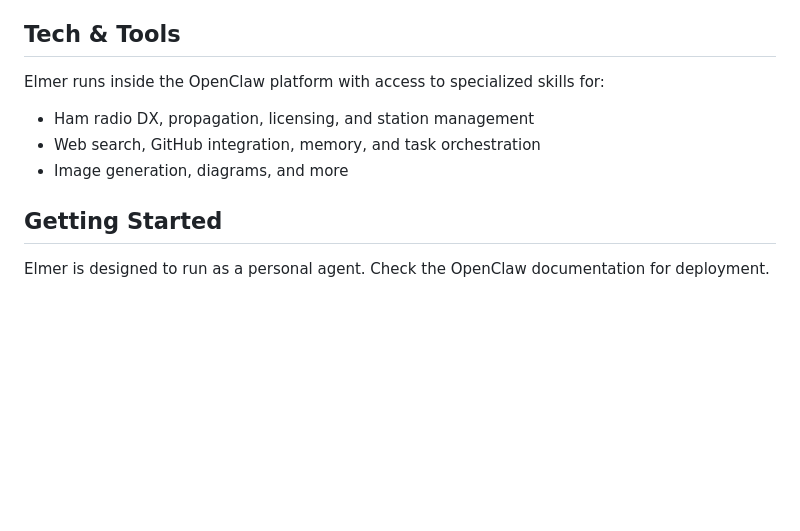
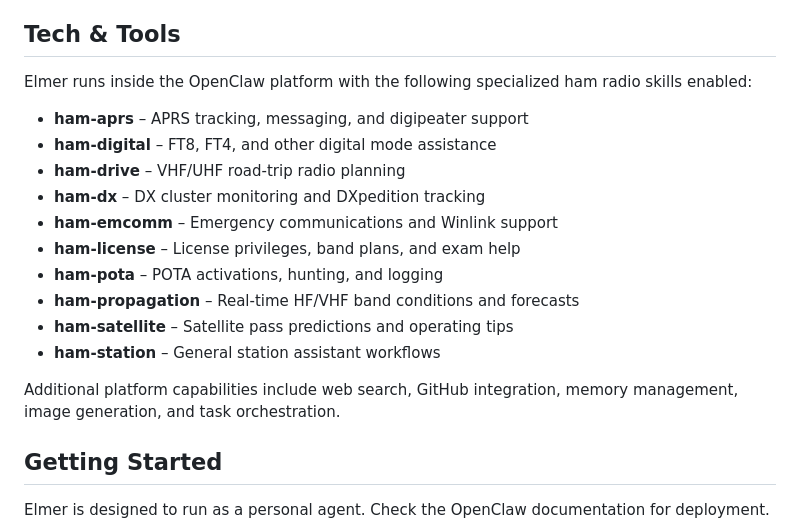
Before and after one commit to dtan81/elmer-the-helpful-hamradioshackbot-by-ki5wtr, a Markdown page: README.md, the part around the change. GitHub-like rendering; blank space fills up the shorter version.

Commit message:
Expand Tech & Tools section with full list of enabled skills

```diff
--- a/README.md
+++ b/README.md
@@ -51,11 +51,20 @@ This repository documents and develops Elmer as a personal ham radio shack assis
 
 ## Tech & Tools
 
-Elmer runs inside the OpenClaw platform with access to specialized skills for:
+Elmer runs inside the OpenClaw platform with the following specialized ham radio skills enabled:
 
-- Ham radio DX, propagation, licensing, and station management
-- Web search, GitHub integration, memory, and task orchestration
-- Image generation, diagrams, and more
+- **ham-aprs** – APRS tracking, messaging, and digipeater support
+- **ham-digital** – FT8, FT4, and other digital mode assistance
+- **ham-drive** – VHF/UHF road-trip radio planning
+- **ham-dx** – DX cluster monitoring and DXpedition tracking
+- **ham-emcomm** – Emergency communications and Winlink support
+- **ham-license** – License privileges, band plans, and exam help
+- **ham-pota** – POTA activations, hunting, and logging
+- **ham-propagation** – Real-time HF/VHF band conditions and forecasts
+- **ham-satellite** – Satellite pass predictions and operating tips
+- **ham-station** – General station assistant workflows
+
+Additional platform capabilities include web search, GitHub integration, memory management, image generation, and task orchestration.
 
 ## Getting Started
 
```
